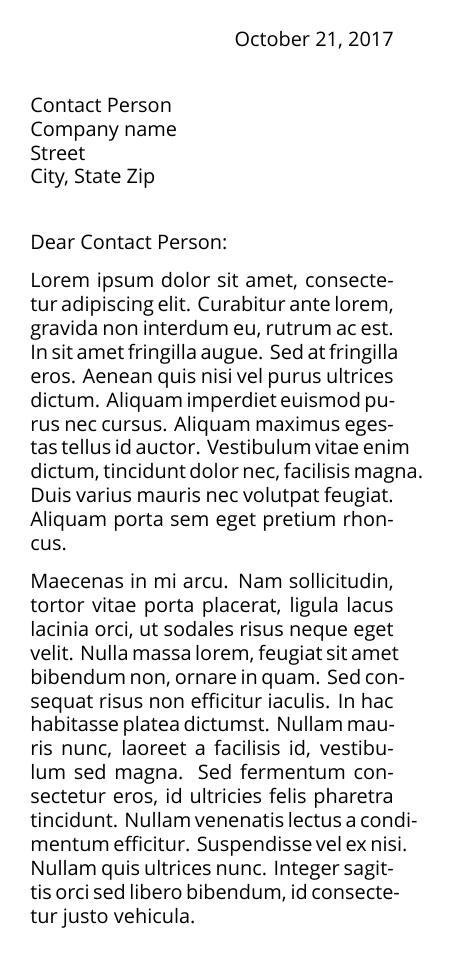
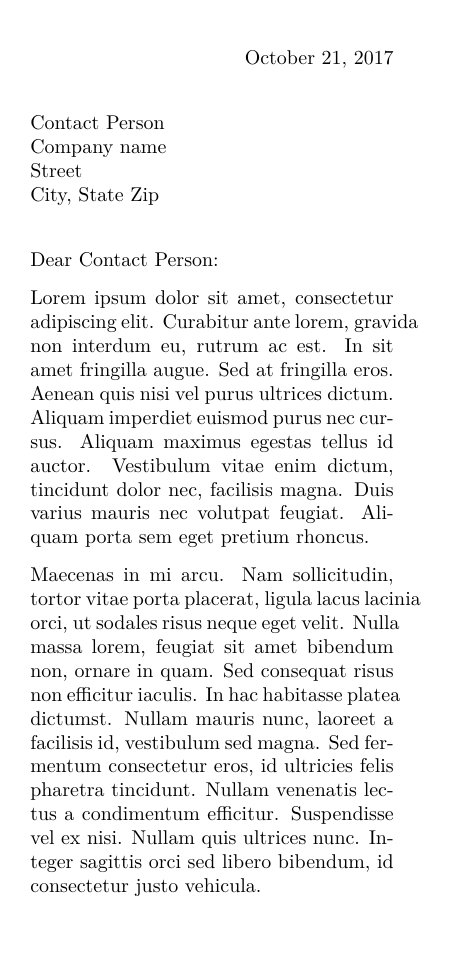
Before and after one commit to dpapathanasiou/MyTeX, a LaTeX letter (personal-letter.tex): page 1 of 2. Compiled offline with XeLaTeX; a missing font is replaced by an installed copy or a similar font.

Commit message:
Personal letter template font updates

```diff
--- a/personal-letter.tex
+++ b/personal-letter.tex
@@ -19,8 +19,12 @@
 
 \usepackage{fontspec,xunicode}
 \defaultfontfeatures{Mapping=tex-text,Scale=MatchLowercase}
-\setmainfont[Scale=1.0]{Liberation Sans Narrow} % /usr/bin/fc-list to get list of available fonts
-\setmonofont{Liberation Mono}
+
+% fonts
+% /usr/bin/fc-list to get list of available fonts (linux)
+% cat /Library/Fonts/fonts.list | grep "\.[(dfont|otf|ttc|ttf)]" (mac osx)
+%\setmainfont[Scale=1.0]{Liberation Sans Narrow}
+%\setmonofont{Liberation Mono}
 
 % uncomment to turn off hyphenation globally
 %\usepackage[none]{hyphenat}
```
